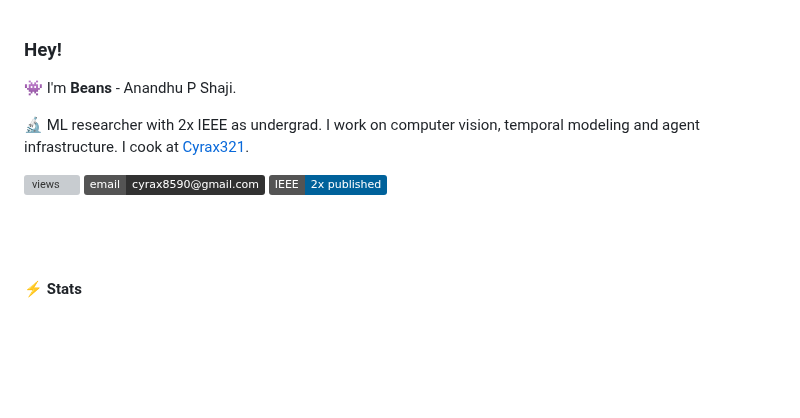
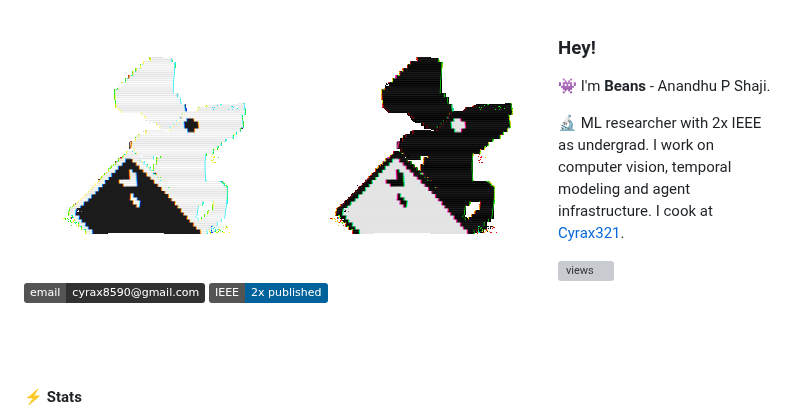
Before and after one commit to Cyrax321/Cyrax321, a Markdown page: README.md, the part around the change. GitHub-like rendering; pictures changed too: assets/ratatui-spin-dark.gif (added), assets/ratatui-spin-light.gif (added); badges without logos; blank space fills up the shorter version; grey boxes are pictures that could not be loaded.

Commit message:
feat: add ratatui spin animation left aligned like orhun

```diff
--- a/README.md
+++ b/README.md
@@ -1,3 +1,6 @@
+<img align="left" src="https://raw.githubusercontent.com/Cyrax321/Cyrax321/refs/heads/main/assets/ratatui-spin-dark.gif#gh-dark-mode-only">
+<img align="left" src="https://raw.githubusercontent.com/Cyrax321/Cyrax321/refs/heads/main/assets/ratatui-spin-light.gif#gh-light-mode-only">
+
 ### Hey!
 
 👾 I'm **Beans** - Anandhu P Shaji.
```
